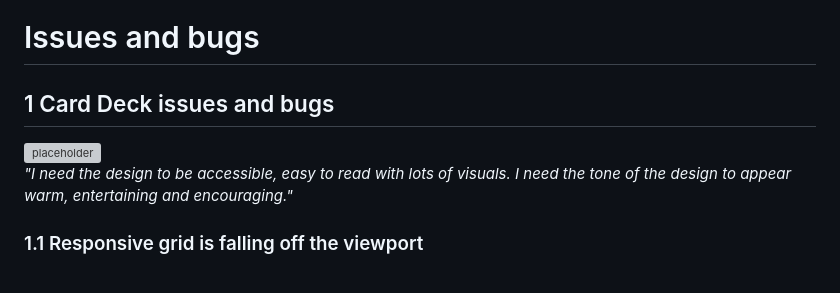
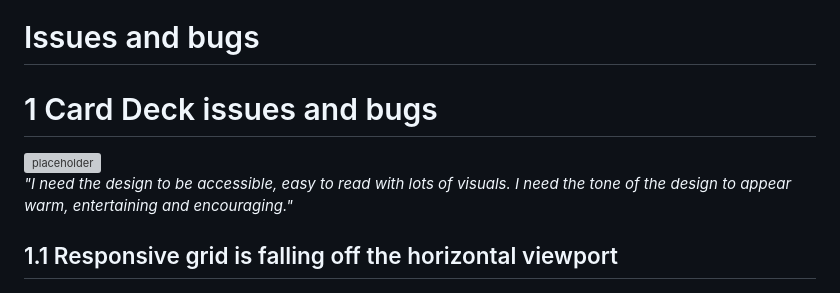
Before and after one commit to lmcrean/Crocodile-Kingdom, a Markdown page: issues.md, the part around the change printed below. Drawn GitHub-style; grey boxes are pictures that could not be loaded.

```diff
--- a/issues.md
+++ b/issues.md
@@ -7,12 +7,12 @@ This testing page is currently not being used. When the readme gets too long, pa
 
 # Issues and bugs
 
-## 1 Card Deck  issues and bugs <!-- omit in toc -->
+# 1 Card Deck  issues and bugs <!-- omit in toc -->
 <img alt="placeholder" src="assets/media/documentation/placeholder.svg" width="100px">
 
 <i>"I need the design to be accessible, easy to read with lots of visuals. I need the tone of the design to appear warm, entertaining and encouraging."</i>
 
-### 1.1 Responsive grid is falling off the viewport <!-- omit in toc -->
+## 1.1 Responsive grid is falling off the horizontal viewport <!-- omit in toc -->
 ![Alt text](assets/media/issues/image.png)
 ![](assets/media/issues/2023-08-12-15-40-14.png)
 Seems okay in browser view, but not Devtools. Need the correct CSS Functions to
```
Also changed, not shown: other parts of issues.md (+65 -10 lines), assets/media/issues/2023-08-12-17-24-42.png (added), assets/media/issues/2023-08-12-17-24-48.png (added), assets/media/issues/2023-08-12-17-24-58.png (added), assets/media/issues/2023-08-12-17-25-07.png (added), assets/media/issues/2023-08-12-17-27-46.png (added).
